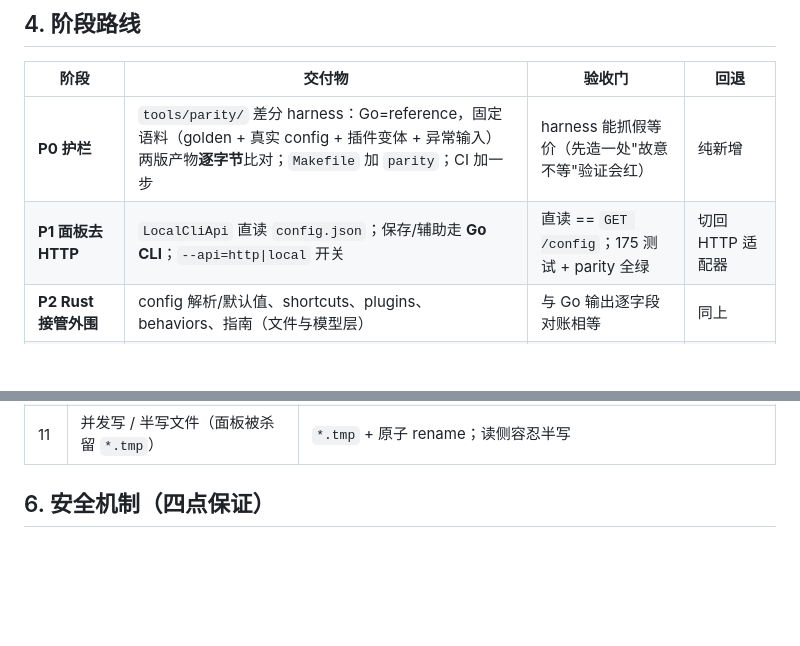
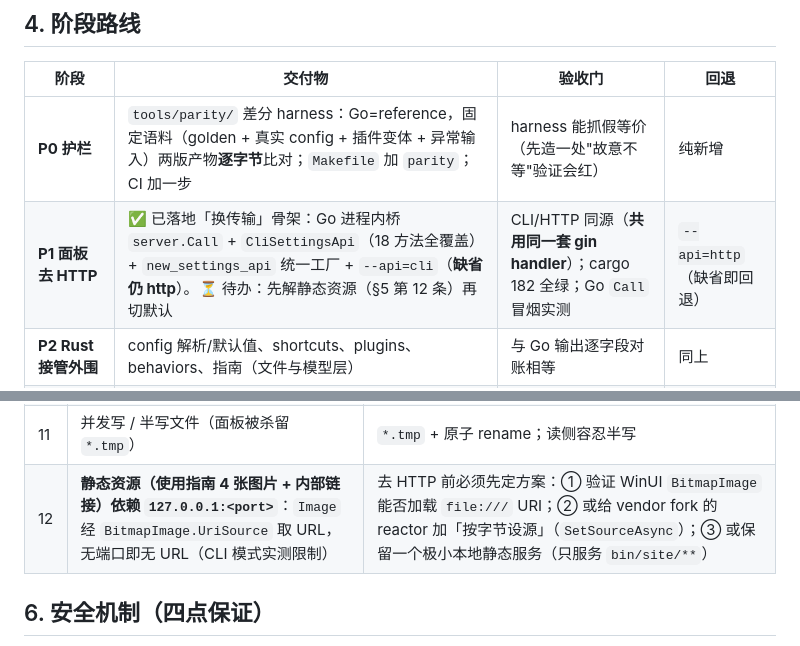
Before and after one commit to Hermuc/KeyFlux, a Markdown page: docs/plan-rust-migration.md, 2 parts joined by grey strips. Drawn GitHub-style; blank space fills up the shorter version.

Commit message:
docs(plan): 记录 P1 进展与「静态资源依赖 HTTP」阻塞（隐藏 bug #12）

```diff
--- a/docs/plan-rust-migration.md
+++ b/docs/plan-rust-migration.md
@@ -60,7 +60,7 @@ config-ui-reactor/            ← crate = lib + 2 bin（cargo 原生布局，不
 | 阶段 | 交付物 | 验收门 | 回退 |
 |---|---|---|---|
 | **P0 护栏** | `tools/parity/` 差分 harness：Go=reference，固定语料（golden + 真实 config + 插件变体 + 异常输入）两版产物**逐字节**比对；`Makefile` 加 `parity`；CI 加一步 | harness 能抓假等价（先造一处"故意不等"验证会红） | 纯新增 |
-| **P1 面板去 HTTP** | `LocalCliApi` 直读 `config.json`；保存/辅助走 **Go CLI**；`--api=http\|local` 开关 | 直读 == `GET /config`；175 测试 + parity 全绿 | 切回 HTTP 适配器 |
+| **P1 面板去 HTTP** | ✅ 已落地「换传输」骨架：Go 进程内桥 `server.Call` + `CliSettingsApi`（18 方法全覆盖）+ `new_settings_api` 统一工厂 + `--api=cli`（**缺省仍 http**）。⏳ 待办：先解静态资源（§5 第 12 条）再切默认 | CLI/HTTP 同源（**共用同一套 gin handler**）；cargo 182 全绿；Go `Call` 冒烟实测 | `--api=http`（缺省即回退） |
 | **P2 Rust 接管外围** | config 解析/默认值、shortcuts、plugins、behaviors、指南（文件与模型层） | 与 Go 输出逐字段对账相等 | 同上 |
 | **P3 Rust 重写生成器 + drop-in** | 生成器 **与校验**（同源）迁 Rust；产出同名 `settings.exe`；Go 退为 reference（不进部署包） | **全语料 parity 100%** + golden + Oracle diff | 换回 Go 二进制（开关） |
 | **P4 Go 退役** | 消费方全指向 Rust；golden/CONTRACTS/Oracle 随迁；CI 由 `go test` → cargo + parity | 三闸门 + parity 全绿 | git 历史 |
@@ -82,6 +82,7 @@ config-ui-reactor/            ← crate = lib + 2 bin（cargo 原生布局，不
 | 9 | 保存副作用遗漏：缓存失效 / 外观变更 kill CommandInput / `restartFailed` 提示 | CLI 子命令逐条等价，用例 + parity 覆盖 |
 | 10 | `options.startup` 直读失真（现靠后端查 `schtasks` 回填） | 面板自查计划任务 |
 | 11 | 并发写 / 半写文件（面板被杀留 `*.tmp`） | `*.tmp` + 原子 rename；读侧容忍半写 |
+| 12 | **静态资源（使用指南 4 张图片 + 内部链接）依赖 `127.0.0.1:<port>`**：`Image` 经 `BitmapImage.UriSource` 取 URL，无端口即无 URL（CLI 模式实测限制） | 去 HTTP 前必须先定方案：① 验证 WinUI `BitmapImage` 能否加载 `file:///` URI；② 或给 vendor fork 的 reactor 加「按字节设源」（`SetSourceAsync`）；③ 或保留一个极小本地静态服务（只服务 `bin/site/**`） |
 
 ## 6. 安全机制（四点保证）
 
```
